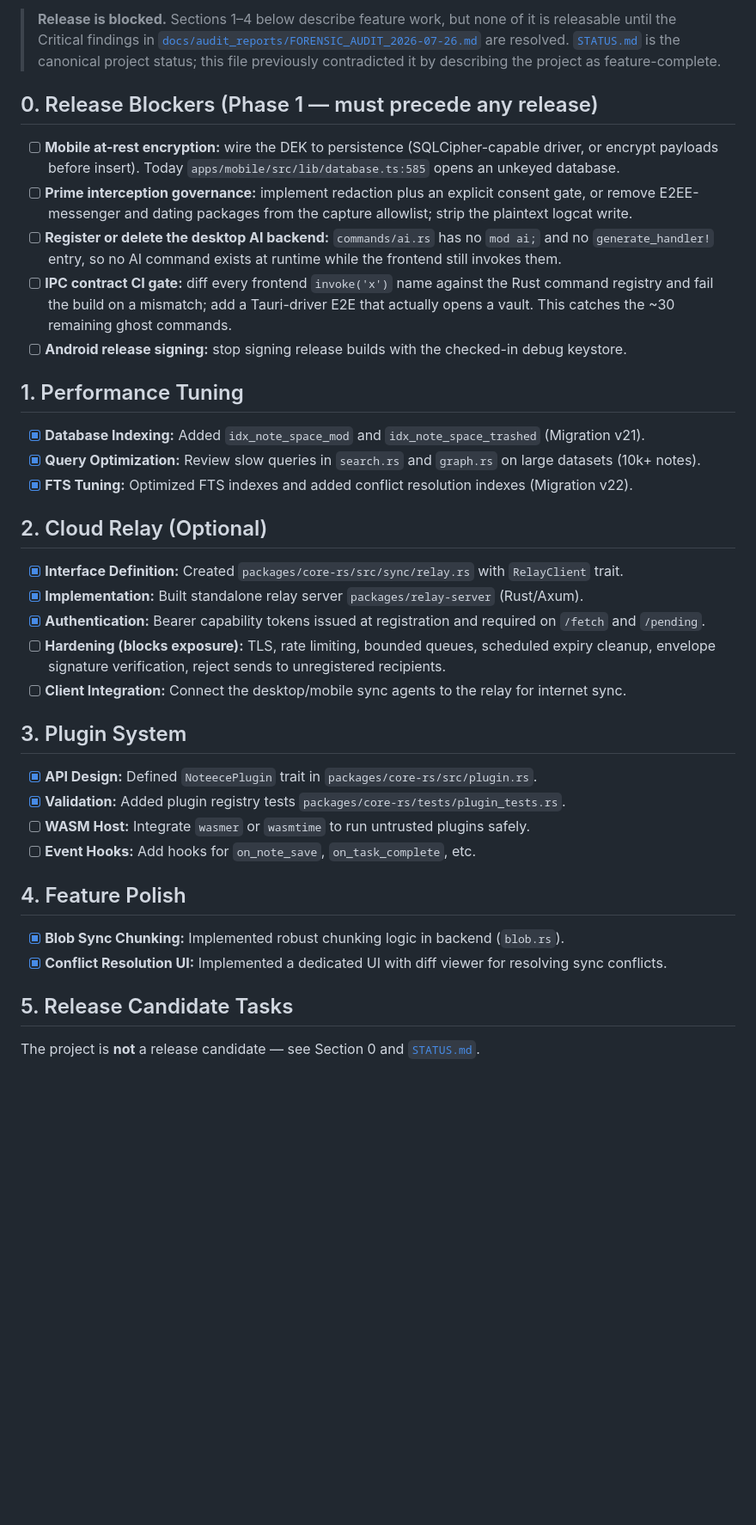
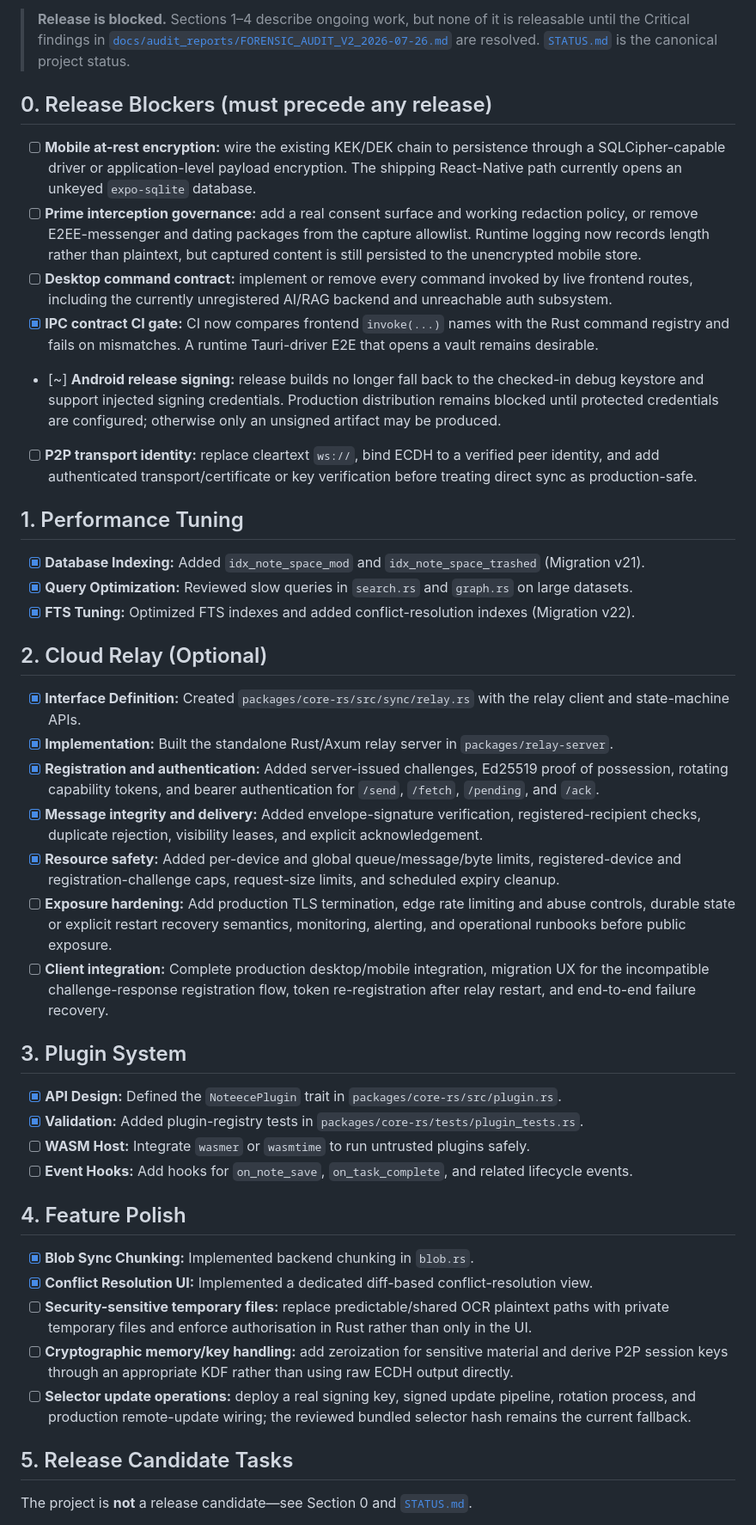
Before and after one commit to AmirrezaFarnamTaheri/Noteece, a Markdown page: NEXT_STEPS.md, the part around one of its changes. Shown at 86% size. Rendered like a GitHub page; blank space fills up the shorter version.

Commit message:
Reconcile roadmap with implemented security controls

```diff
--- a/NEXT_STEPS.md
+++ b/NEXT_STEPS.md
@@ -6,45 +6,50 @@ _Last reviewed: 2026-07-26. Version 1.1.0._
 
-> **Release is blocked.** Sections 1–4 below describe feature work, but none of it
-> is releasable until the Critical findings in
-> [`docs/audit_reports/FORENSIC_AUDIT_2026-07-26.md`](docs/audit_reports/FORENSIC_AUDIT_2026-07-26.md)
-> are resolved. [`STATUS.md`](STATUS.md) is the canonical project status; this file
-> previously contradicted it by describing the project as feature-complete.
+> **Release is blocked.** Sections 1–4 describe ongoing work, but none of it is
+> releasable until the Critical findings in
+> [`docs/audit_reports/FORENSIC_AUDIT_V2_2026-07-26.md`](docs/audit_reports/FORENSIC_AUDIT_V2_2026-07-26.md)
+> are resolved. [`STATUS.md`](STATUS.md) is the canonical project status.
 
-## 0. Release Blockers (Phase 1 — must precede any release)
+## 0. Release Blockers (must precede any release)
 
-- [ ] **Mobile at-rest encryption:** wire the DEK to persistence (SQLCipher-capable driver, or encrypt payloads before insert). Today `apps/mobile/src/lib/database.ts:585` opens an unkeyed database.
-- [ ] **Prime interception governance:** implement redaction plus an explicit consent gate, or remove E2EE-messenger and dating packages from the capture allowlist; strip the plaintext logcat write.
-- [ ] **Register or delete the desktop AI backend:** `commands/ai.rs` has no `mod ai;` and no `generate_handler!` entry, so no AI command exists at runtime while the frontend still invokes them.
-- [ ] **IPC contract CI gate:** diff every frontend `invoke('x')` name against the Rust command registry and fail the build on a mismatch; add a Tauri-driver E2E that actually opens a vault. This catches the ~30 remaining ghost commands.
-- [ ] **Android release signing:** stop signing release builds with the checked-in debug keystore.
+- [ ] **Mobile at-rest encryption:** wire the existing KEK/DEK chain to persistence through a SQLCipher-capable driver or application-level payload encryption. The shipping React-Native path currently opens an unkeyed `expo-sqlite` database.
+- [ ] **Prime interception governance:** add a real consent surface and working redaction policy, or remove E2EE-messenger and dating packages from the capture allowlist. Runtime logging now records length rather than plaintext, but captured content is still persisted to the unencrypted mobile store.
+- [ ] **Desktop command contract:** implement or remove every command invoked by live frontend routes, including the currently unregistered AI/RAG backend and unreachable auth subsystem.
+- [x] **IPC contract CI gate:** CI now compares frontend `invoke(...)` names with the Rust command registry and fails on mismatches. A runtime Tauri-driver E2E that opens a vault remains desirable.
+- [~] **Android release signing:** release builds no longer fall back to the checked-in debug keystore and support injected signing credentials. Production distribution remains blocked until protected credentials are configured; otherwise only an unsigned artifact may be produced.
+- [ ] **P2P transport identity:** replace cleartext `ws://`, bind ECDH to a verified peer identity, and add authenticated transport/certificate or key verification before treating direct sync as production-safe.
 
 ## 1. Performance Tuning
 
 - [x] **Database Indexing:** Added `idx_note_space_mod` and `idx_note_space_trashed` (Migration v21).
-- [x] **Query Optimization:** Review slow queries in `search.rs` and `graph.rs` on large datasets (10k+ notes).
-- [x] **FTS Tuning:** Optimized FTS indexes and added conflict resolution indexes (Migration v22).
+- [x] **Query Optimization:** Reviewed slow queries in `search.rs` and `graph.rs` on large datasets.
+- [x] **FTS Tuning:** Optimized FTS indexes and added conflict-resolution indexes (Migration v22).
 
 ## 2. Cloud Relay (Optional)
 
-- [x] **Interface Definition:** Created `packages/core-rs/src/sync/relay.rs` with `RelayClient` trait.
-- [x] **Implementation:** Built standalone relay server `packages/relay-server` (Rust/Axum).
-- [x] **Authentication:** Bearer capability tokens issued at registration and required on `/fetch` and `/pending`.
-- [ ] **Hardening (blocks exposure):** TLS, rate limiting, bounded queues, scheduled expiry cleanup, envelope signature verification, reject sends to unregistered recipients.
-- [ ] **Client Integration:** Connect the desktop/mobile sync agents to the relay for internet sync.
+- [x] **Interface Definition:** Created `packages/core-rs/src/sync/relay.rs` with the relay client and state-machine APIs.
+- [x] **Implementation:** Built the standalone Rust/Axum relay server in `packages/relay-server`.
+- [x] **Registration and authentication:** Added server-issued challenges, Ed25519 proof of possession, rotating capability tokens, and bearer authentication for `/send`, `/fetch`, `/pending`, and `/ack`.
+- [x] **Message integrity and delivery:** Added envelope-signature verification, registered-recipient checks, duplicate rejection, visibility leases, and explicit acknowledgement.
+- [x] **Resource safety:** Added per-device and global queue/message/byte limits, registered-device and registration-challenge caps, request-size limits, and scheduled expiry cleanup.
+- [ ] **Exposure hardening:** Add production TLS termination, edge rate limiting and abuse controls, durable state or explicit restart recovery semantics, monitoring, alerting, and operational runbooks before public exposure.
+- [ ] **Client integration:** Complete production desktop/mobile integration, migration UX for the incompatible challenge-response registration flow, token re-registration after relay restart, and end-to-end failure recovery.
 
 ## 3. Plugin System
 
-- [x] **API Design:** Defined `NoteecePlugin` trait in `packages/core-rs/src/plugin.rs`.
-- [x] **Validation:** Added plugin registry tests `packages/core-rs/tests/plugin_tests.rs`.
+- [x] **API Design:** Defined the `NoteecePlugin` trait in `packages/core-rs/src/plugin.rs`.
+- [x] **Validation:** Added plugin-registry tests in `packages/core-rs/tests/plugin_tests.rs`.
 - [ ] **WASM Host:** Integrate `wasmer` or `wasmtime` to run untrusted plugins safely.
-- [ ] **Event Hooks:** Add hooks for `on_note_save`, `on_task_complete`, etc.
+- [ ] **Event Hooks:** Add hooks for `on_note_save`, `on_task_complete`, and related lifecycle events.
 
 ## 4. Feature Polish
 
-- [x] **Blob Sync Chunking:** Implemented robust chunking logic in backend (`blob.rs`).
-- [x] **Conflict Resolution UI:** Implemented a dedicated UI with diff viewer for resolving sync conflicts.
+- [x] **Blob Sync Chunking:** Implemented backend chunking in `blob.rs`.
+- [x] **Conflict Resolution UI:** Implemented a dedicated diff-based conflict-resolution view.
+- [ ] **Security-sensitive temporary files:** replace predictable/shared OCR plaintext paths with private temporary files and enforce authorisation in Rust rather than only in the UI.
+- [ ] **Cryptographic memory/key handling:** add zeroization for sensitive material and derive P2P session keys through an appropriate KDF rather than using raw ECDH output directly.
+- [ ] **Selector update operations:** deploy a real signing key, signed update pipeline, rotation process, and production remote-update wiring; the reviewed bundled selector hash remains the current fallback.
 
 ## 5. Release Candidate Tasks
 
-The project is **not** a release candidate — see Section 0 and [`STATUS.md`](STATUS.md).
+The project is **not** a release candidate—see Section 0 and [`STATUS.md`](STATUS.md).
 
```
Also changed, not shown: other parts of NEXT_STEPS.md (+6 -4 lines).
